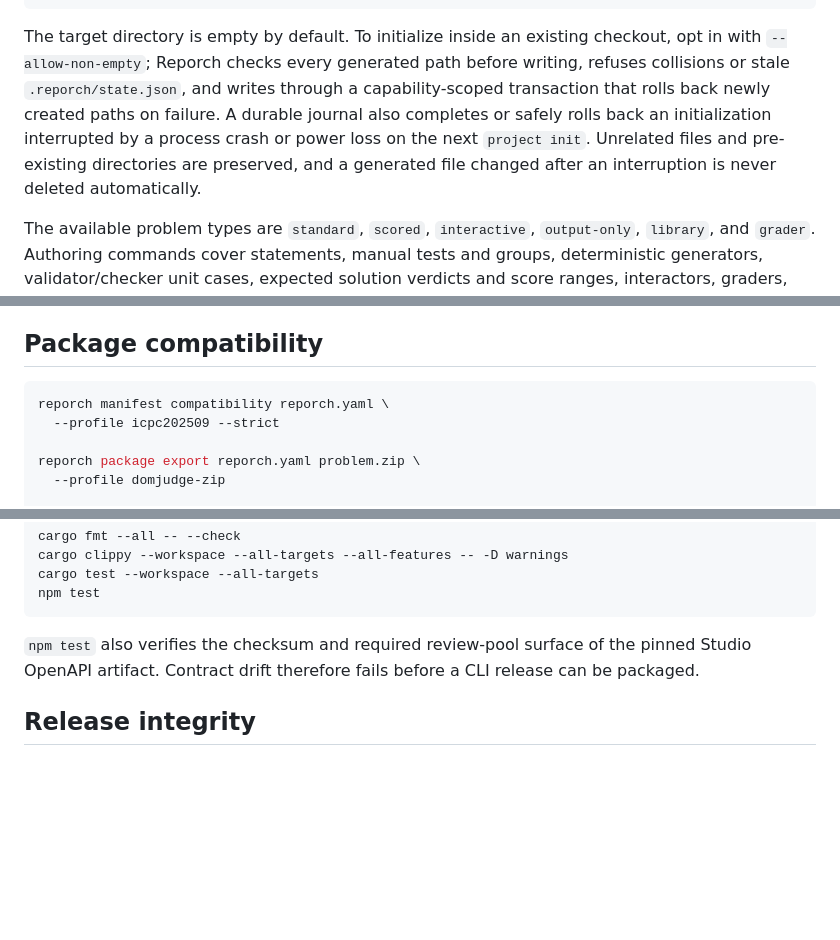
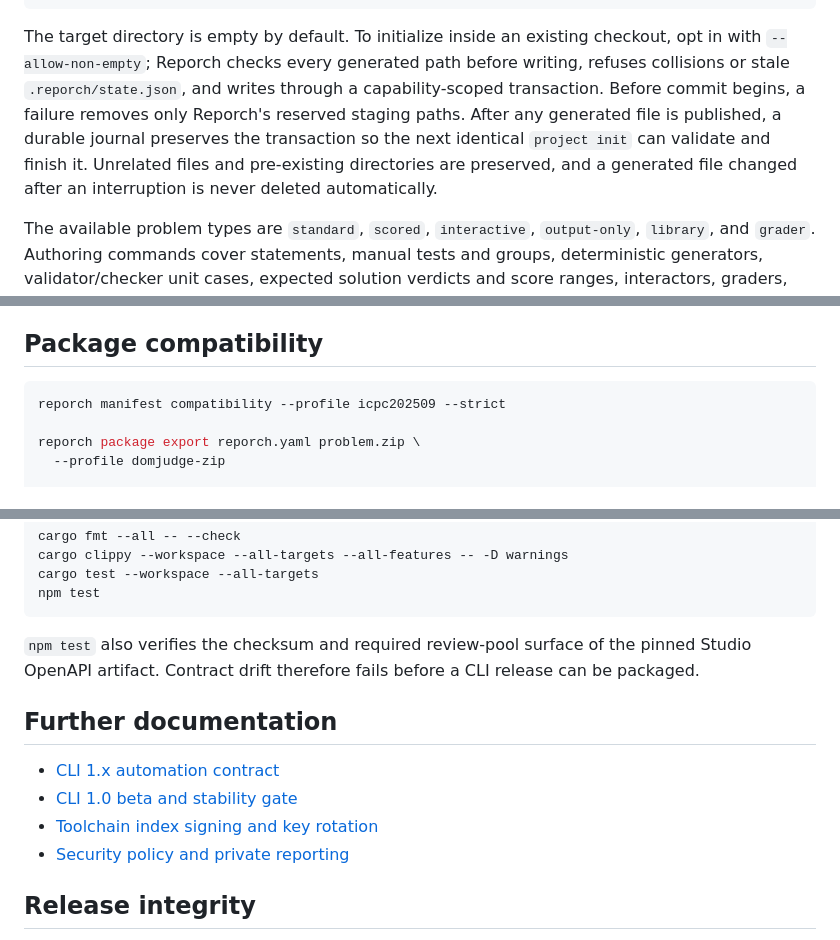
Before and after one commit to Reporch/cli, a Markdown page: README.md, 3 parts joined by grey strips. GitHub-like rendering; blank space fills up the shorter version.

Commit message:
docs: synchronize RC6 release documentation
Co-Authored-By: OpenAI Codex <noreply@openai.com>

````diff
--- a/README.md
+++ b/README.md
@@ -115,11 +115,12 @@ reporch project init \
 The target directory is empty by default. To initialize inside an existing
 checkout, opt in with `--allow-non-empty`; Reporch checks every generated path
 before writing, refuses collisions or stale `.reporch/state.json`, and writes
-through a capability-scoped transaction that rolls back newly created paths on
-failure. A durable journal also completes or safely rolls back an initialization
-interrupted by a process crash or power loss on the next `project init`.
-Unrelated files and pre-existing directories are preserved, and a generated
-file changed after an interruption is never deleted automatically.
+through a capability-scoped transaction. Before commit begins, a failure removes
+only Reporch's reserved staging paths. After any generated file is published, a
+durable journal preserves the transaction so the next identical `project init`
+can validate and finish it. Unrelated files and pre-existing directories are
+preserved, and a generated file changed after an interruption is never deleted
+automatically.
 
 The available problem types are `standard`, `scored`, `interactive`,
 `output-only`, `library`, and `grader`. Authoring commands cover statements,
@@ -155,8 +156,7 @@ meaning and file hashes. The backup is never overwritten.
 ## Package compatibility
 
 ```bash
-reporch manifest compatibility reporch.yaml \
-  --profile icpc202509 --strict
+reporch manifest compatibility --profile icpc202509 --strict
 
 reporch package export reporch.yaml problem.zip \
   --profile domjudge-zip
@@ -316,6 +316,13 @@ npm test
 pinned Studio OpenAPI artifact. Contract drift therefore fails before a CLI
 release can be packaged.
 
+## Further documentation
+
+- [CLI 1.x automation contract](docs/cli-contract-v1.md)
+- [CLI 1.0 beta and stability gate](docs/1.0-beta.md)
+- [Toolchain index signing and key rotation](docs/toolchain-index.md)
+- [Security policy and private reporting](SECURITY.md)
+
 ## Release integrity
 
 Official npm packages and standalone native archives are built on
````
